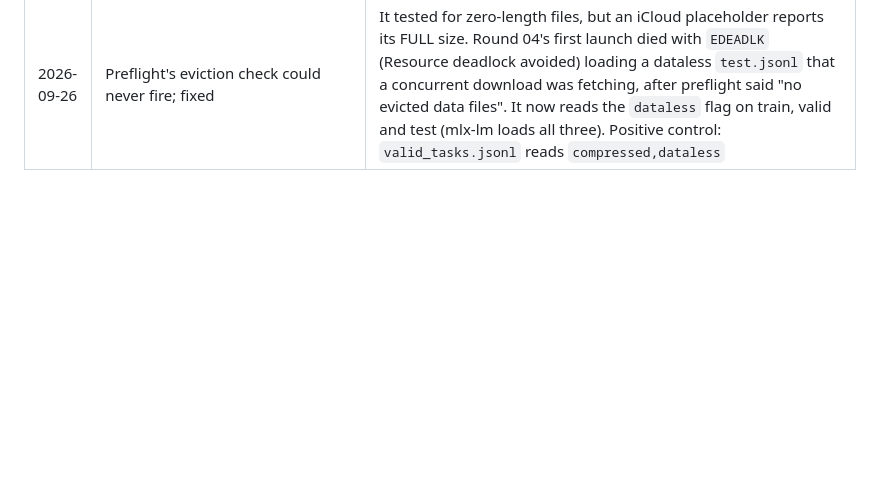
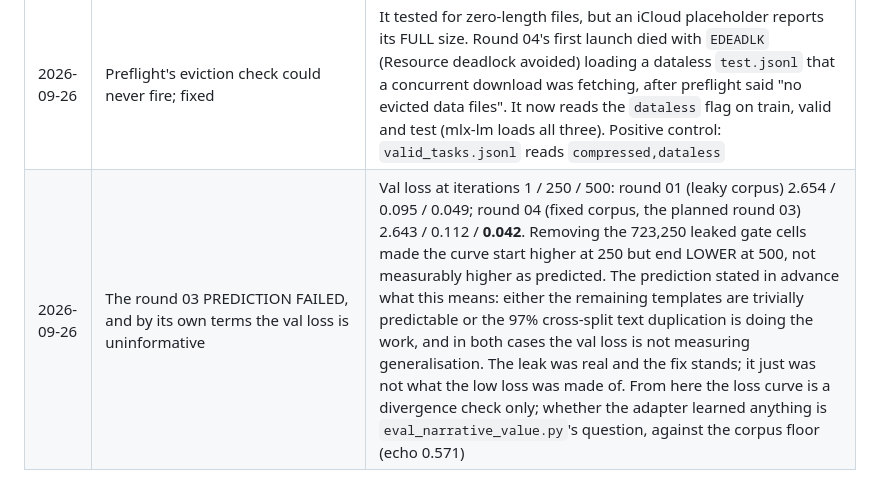
Before and after one commit to bellcheddar/FAFFAbout, a Markdown page: PROJECT_PLAN.md, the part around the change. GitHub-like rendering; blank space fills up the shorter version.

Commit message:
Record that round 04 falsified the round 03 prediction
Val loss 0.042 at iteration 500 against round 01's 0.049, where the fixed
corpus was predicted to plateau measurably higher. By the terms stated in
advance, the val loss is not measuring generalisation.

Co-Authored-By: Claude Opus 5.5 <noreply@anthropic.com>

```diff
--- a/PROJECT_PLAN.md
+++ b/PROJECT_PLAN.md
@@ -162,3 +162,4 @@ The PSI archive records where attempts *stopped*, not just which ones succeeded.
 | 2026-09-26 | The iCloud-synced `.venv` could not run on a second machine | Its `python` symlinks to a python.org framework build that existed only on the M1. Now `.venv` is a symlink to a per-machine `.venv.nosync` (never synced) built from python.org 3.14.3 at the same path on both machines; the M1's old venv is kept as `.venv_m1_old`. `.gitignore` changed `.venv/` to `.venv`, because the trailing slash does not match a symlink. The M1 needs its own `.venv.nosync` built once |
 | 2026-09-26 | Launched through launchd, not a detached child, and priority VERIFIED | `launchctl bootstrap gui/<uid>` with `ProcessType Interactive` and `Nice 0`, plist kept outside `~/Library/LaunchAgents` so it cannot re-run at login. Trainer measured at nice 0, PRI 37, against the throttled `31T` that crippled every M1 round |
 | 2026-09-26 | Preflight's eviction check could never fire; fixed | It tested for zero-length files, but an iCloud placeholder reports its FULL size. Round 04's first launch died with `EDEADLK` (Resource deadlock avoided) loading a dataless `test.jsonl` that a concurrent download was fetching, after preflight said "no evicted data files". It now reads the `dataless` flag on train, valid and test (mlx-lm loads all three). Positive control: `valid_tasks.jsonl` reads `compressed,dataless` |
+| 2026-09-26 | The round 03 PREDICTION FAILED, and by its own terms the val loss is uninformative | Val loss at iterations 1 / 250 / 500: round 01 (leaky corpus) 2.654 / 0.095 / 0.049; round 04 (fixed corpus, the planned round 03) 2.643 / 0.112 / **0.042**. Removing the 723,250 leaked gate cells made the curve start higher at 250 but end LOWER at 500, not measurably higher as predicted. The prediction stated in advance what this means: either the remaining templates are trivially predictable or the 97% cross-split text duplication is doing the work, and in both cases the val loss is not measuring generalisation. The leak was real and the fix stands; it just was not what the low loss was made of. From here the loss curve is a divergence check only; whether the adapter learned anything is `eval_narrative_value.py`'s question, against the corpus floor (echo 0.571) |
```
